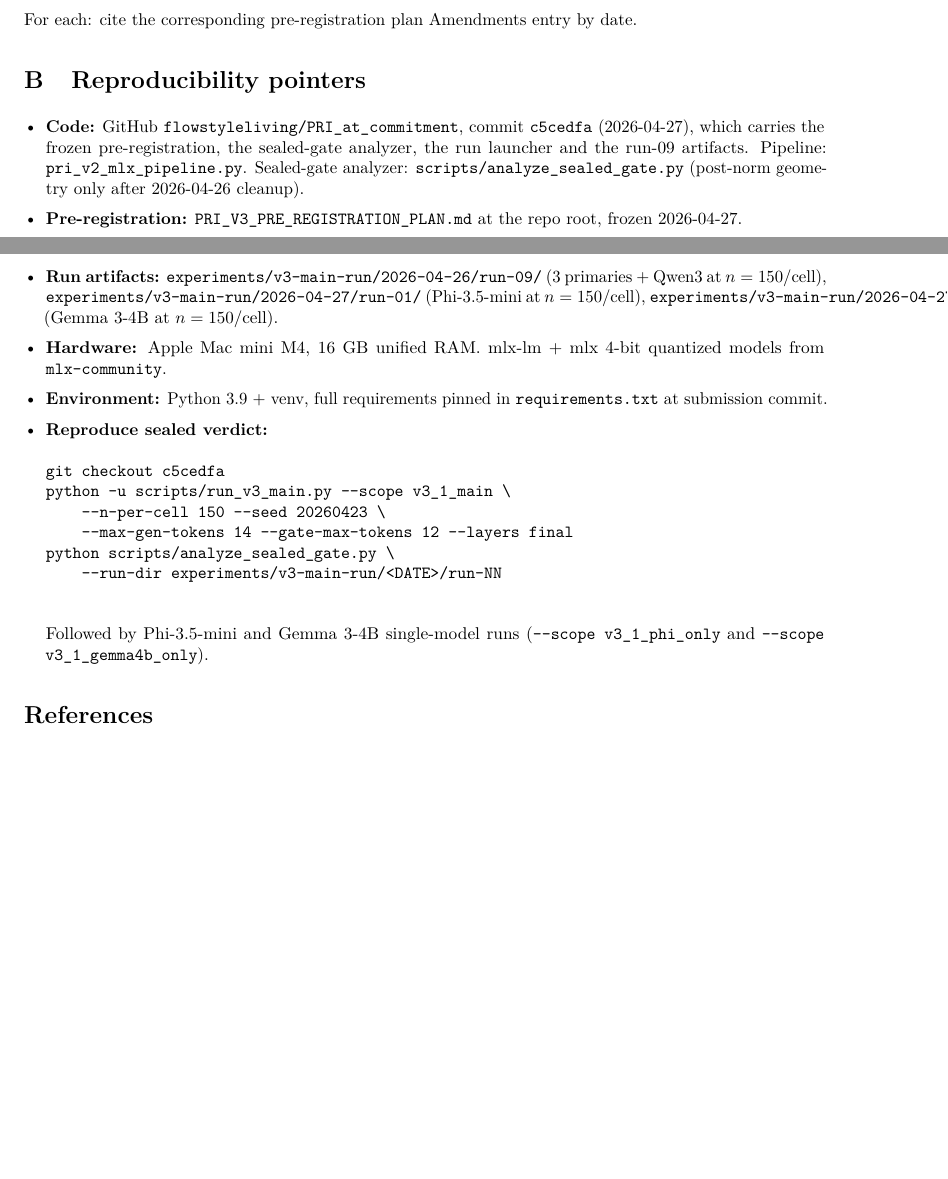
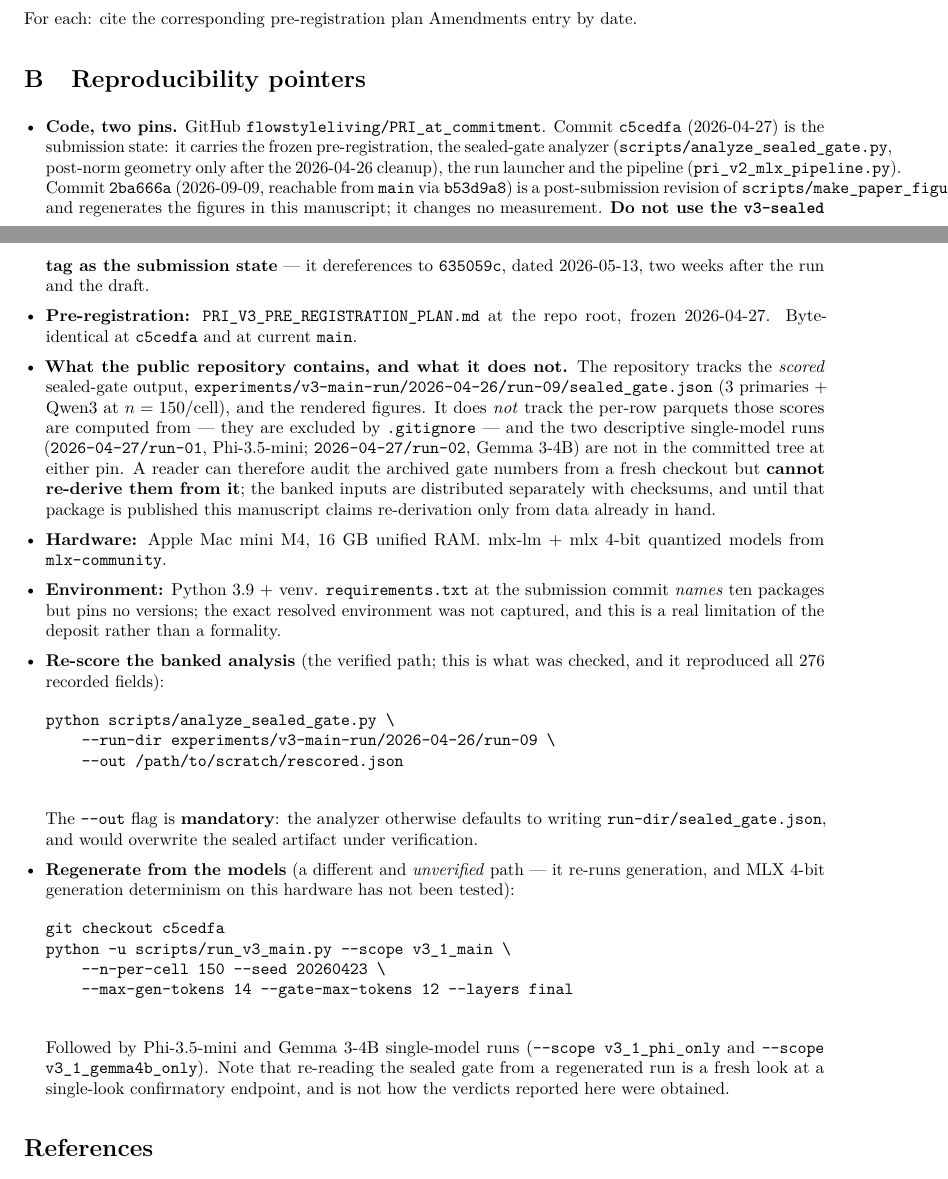
Before and after one commit to flowstyleliving/furnace-research, a LaTeX paper (wiki/paper/pri-draft.tex): two parts of pages 16 and 17 of 18, joined at a grey line, cut so that both start at the same text, the shorter picture padded with empty space. Compiled offline with pdfLaTeX.

Commit message:
Fix six defects found by pre-push audit; two would have misled readers
dc-draft.tex claimed "every peak reported here is cross-fitted" inside a
passage criticizing Kossen for in-sample band selection. False: line 216
labels the headline 0.8975 peak in-sample and line 481 distinguishes
grid A's in-sample l* from grid B's cross-fitted l*_cf. Rewritten to
claim only the registered endpoints.

pri-draft.tex Appendix B promised a reproducibility package that does
not exist. c5cedfa carries only run-09/sealed_gate.json -- the parquets
are gitignored and at no commit; the two 2026-04-27 descriptive run
directories are in no committed tree; requirements.txt is ten bare
package names with no versions. Rewritten to state what the public repo
holds and what it does not, to pin both code states, to warn off the
v3-sealed tag, and to separate the verified re-score path from the
unverified regenerate-from-models path. The --out hazard is now in the
manuscript, not only the vault.

Table 2 and Figure 3 disagreed in the last decimal (+0.150 vs +0.149;
run-02 stores 0.14949999...). Both moved to 4dp.

"Sealed E18 unaffected" was true of the verdict and false of the
numbers: Qwen 2.5 moves 0.7445 -> 0.6687 across the matched n=200 pair.
Caption and amendments entry now say so.

The repro page claimed a re-run "returns the same numbers" while its own
scope section says generation determinism is untested. Withdrawn.

index.md still described sealed E17b as "unsettled pending re-run" five
months after it was settled. Corrected.

Also: gitignore the codex audit scaffolding, root-anchored.

Verified: pri-draft 18pp, dc-draft 13pp, 0 errors and 0 undefined each;
pri-paper.zip rebuilt and clean-room compiled from the zip alone.

Co-Authored-By: Claude Opus 5 <noreply@anthropic.com>

```diff
--- a/wiki/paper/pri-draft.tex
+++ b/wiki/paper/pri-draft.tex
@@ -1251,39 +1257,69 @@ entry by date.
 \label{app:repro}
 
 \begin{itemize}[leftmargin=*, itemsep=2pt, topsep=2pt]
-  \item \textbf{Code:} GitHub \texttt{flowstyleliving/PRI\_at\_commitment},
-  commit \texttt{c5cedfa} (2026-04-27), which carries the frozen
-  pre-registration, the sealed-gate analyzer, the run launcher and the
-  run-09 artifacts. Pipeline:
-  \texttt{pri\_v2\_mlx\_pipeline.py}. Sealed-gate analyzer:
-  \texttt{scripts/analyze\_sealed\_gate.py} (post-norm geometry only
-  after 2026-04-26 cleanup).
+  \item \textbf{Code, two pins.} GitHub
+  \texttt{flowstyleliving/PRI\_at\_commitment}. Commit
+  \texttt{c5cedfa} (2026-04-27) is the submission state: it carries the
+  frozen pre-registration, the sealed-gate analyzer
+  (\texttt{scripts/analyze\_sealed\_gate.py}, post-norm geometry only
+  after the 2026-04-26 cleanup), the run launcher and the pipeline
+  (\texttt{pri\_v2\_mlx\_pipeline.py}). Commit \texttt{2ba666a}
+  (2026-09-09, reachable from \texttt{main} via \texttt{b53d9a8}) is a
+  post-submission revision of \texttt{scripts/make\_paper\_figures.py}
+  and regenerates the figures in this manuscript; it changes no
+  measurement. \textbf{Do not use the \texttt{v3-sealed} tag as the
+  submission state} --- it dereferences to \texttt{635059c}, dated
+  2026-05-13, two weeks after the run and the draft.
   \item \textbf{Pre-registration:}
   \texttt{PRI\_V3\_PRE\_REGISTRATION\_PLAN.md} at the repo root,
-  frozen 2026-04-27.
-  \item \textbf{Run artifacts:}
-  \texttt{experiments/v3-main-run/2026-04-26/run-09/} (3 primaries +
-  Qwen3 at $n=150$/cell),
-  \texttt{experiments/v3-main-run/2026-04-27/run-01/} (Phi-3.5-mini at
-  $n=150$/cell),
-  \texttt{experiments/v3-main-run/2026-04-27/run-02/} (Gemma 3-4B at
-  $n=150$/cell).
+  frozen 2026-04-27. Byte-identical at \texttt{c5cedfa} and at
+  current \texttt{main}.
+  \item \textbf{What the public repository contains, and what it does
+  not.} The repository tracks the \emph{scored} sealed-gate output,
+  \texttt{experiments/v3-main-run/2026-04-26/run-09/sealed\_gate.json}
+  (3 primaries $+$ Qwen3 at $n=150$/cell), and the rendered figures. It
+  does \emph{not} track the per-row parquets those scores are computed
+  from --- they are excluded by \texttt{.gitignore} --- and the two
+  descriptive single-model runs
+  (\texttt{2026-04-27/run-01}, Phi-3.5-mini; \texttt{2026-04-27/run-02},
+  Gemma 3-4B) are not in the committed tree at either pin. A reader can
+  therefore audit the archived gate numbers from a fresh checkout but
+  \textbf{cannot re-derive them from it}; the banked inputs are
+  distributed separately with checksums, and until that package is
+  published this manuscript claims re-derivation only from data already
+  in hand.
   \item \textbf{Hardware:} Apple Mac mini M4, 16~GB unified RAM.
   mlx-lm + mlx 4-bit quantized models from \texttt{mlx-community}.
-  \item \textbf{Environment:} Python 3.9 + venv, full requirements
-  pinned in \texttt{requirements.txt} at submission commit.
-  \item \textbf{Reproduce sealed verdict:}
+  \item \textbf{Environment:} Python 3.9 + venv.
+  \texttt{requirements.txt} at the submission commit \emph{names} ten
+  packages but pins no versions; the exact resolved environment was not
+  captured, and this is a real limitation of the deposit rather than a
+  formality.
+  \item \textbf{Re-score the banked analysis} (the verified path; this
+  is what was checked, and it reproduced all 276 recorded fields):
+  \begin{verbatim}
+python scripts/analyze_sealed_gate.py \
+    --run-dir experiments/v3-main-run/2026-04-26/run-09 \
+    --out /path/to/scratch/rescored.json
+  \end{verbatim}
+  The \texttt{-{}-out} flag is \textbf{mandatory}: the analyzer
+  otherwise defaults to writing \texttt{run-dir/sealed\_gate.json}, and
+  would overwrite the sealed artifact under verification.
+  \item \textbf{Regenerate from the models} (a different and
+  \emph{unverified} path --- it re-runs generation, and MLX 4-bit
+  generation determinism on this hardware has not been tested):
   \begin{verbatim}
 git checkout c5cedfa
 python -u scripts/run_v3_main.py --scope v3_1_main \
     --n-per-cell 150 --seed 20260423 \
     --max-gen-tokens 14 --gate-max-tokens 12 --layers final
-python scripts/analyze_sealed_gate.py \
-    --run-dir experiments/v3-main-run/<DATE>/run-NN
   \end{verbatim}
   Followed by Phi-3.5-mini and Gemma 3-4B single-model runs
   (\texttt{-{}-scope v3\_1\_phi\_only} and
-  \texttt{-{}-scope v3\_1\_gemma4b\_only}).
+  \texttt{-{}-scope v3\_1\_gemma4b\_only}). Note that re-reading the
+  sealed gate from a regenerated run is a fresh look at a single-look
+  confirmatory endpoint, and is not how the verdicts reported here were
+  obtained.
 \end{itemize}
 
 % =====================================================================
```
Also changed, not shown: wiki/index.md (+1 -1 lines), wiki/log.md (+43 -0 lines), wiki/paper/dc-draft.tex (+5 -2 lines), wiki/results/pri-v3-repro-2026-09-09.md (+5 -3 lines), wiki/paper/pri-figures/fig1_sealed_e18.pdf, wiki/paper/pri-figures/fig2_sealed_e17b.pdf, wiki/paper/pri-figures/fig3_jn_correction.pdf, wiki/paper/pri-figures/fig3_jn_correction.png, wiki/paper/pri-figures/fig4_rank_landscape.pdf, wiki/paper/pri-figures/fig8_gemma_rankflip.pdf, wiki/paper/pri-figures/fig9_mistral_simpsons.pdf, wiki/paper/pri-draft.tex (44 more changed lines), 1 other file.
